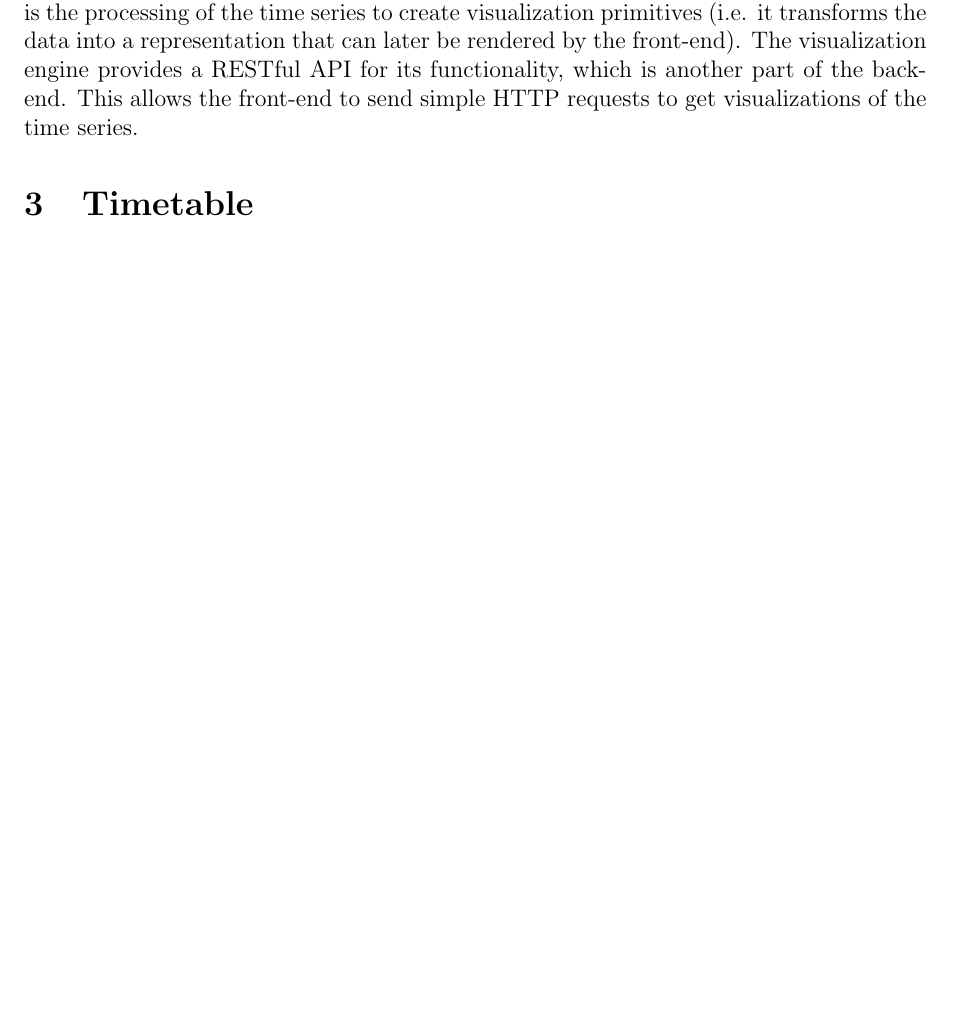
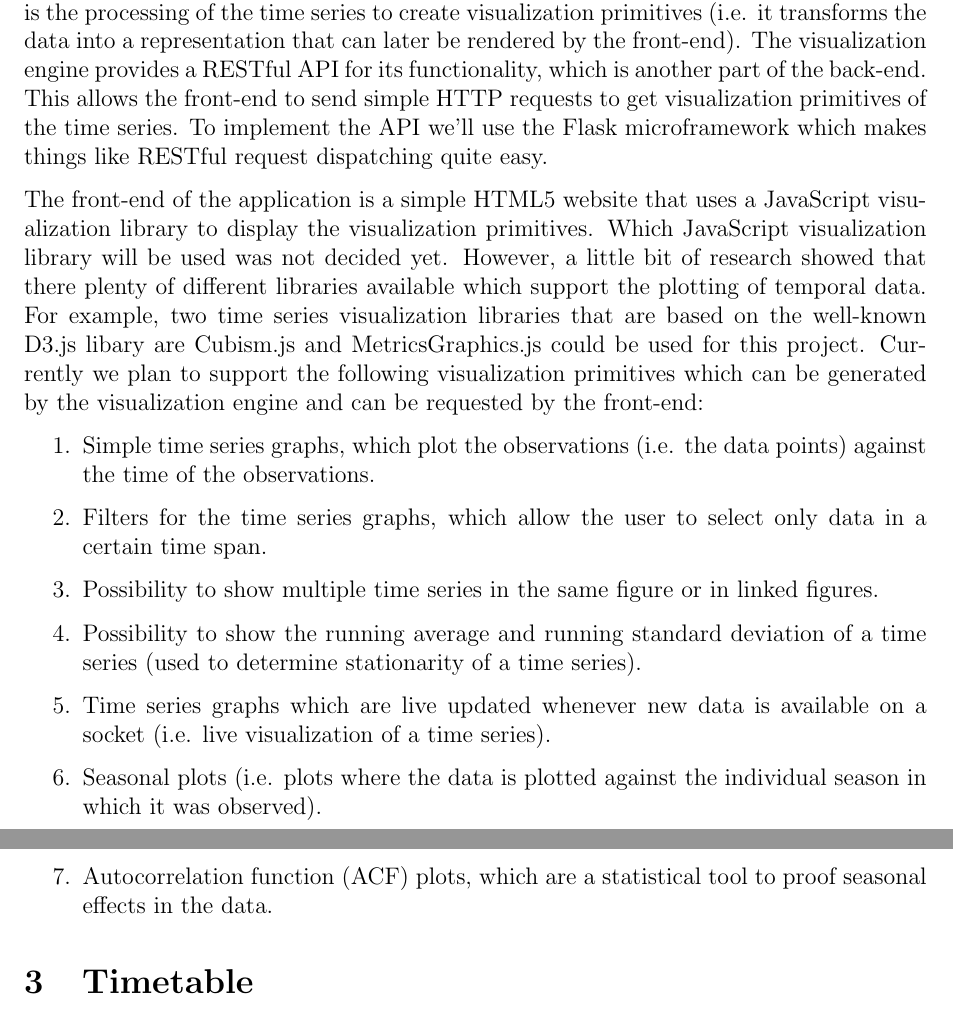
Before and after one commit to dumfug/mmis2, a LaTeX document (docs/projectplan/projectplan.tex): part of page 2 of 2 before the commit and two parts of pages 2 and 3 of 3 after it, the two joined at a grey line, cut so that both start at the same text, the shorter picture padded with empty space. Compiled offline with pdfLaTeX.

Commit message:
added description for some visualization primitives for the projectplan

```diff
--- a/docs/projectplan/projectplan.tex
+++ b/docs/projectplan/projectplan.tex
@@ -60,8 +60,26 @@ Other advantages of pandas are the support of operations on temporal data (e.g.
 Another important part of the back-end is the visualization engine.
 Its main responsibility is the processing of the time series to create visualization primitives (i.e. it transforms the data into a representation that can later be rendered by the front-end).
 The visualization engine provides a RESTful API for its functionality, which is another part of the back-end.
-This allows the front-end to send simple HTTP requests to get visualizations of the time series.
+This allows the front-end to send simple HTTP requests to get visualization primitives of the time series.
+To implement the API we'll use the Flask microframework which makes things like RESTful request dispatching quite easy.
 
+The front-end of the application is a simple HTML5 website that uses a JavaScript visualization library to display the visualization primitives.
+Which JavaScript visualization library will be used was not decided yet.
+However, a little bit of research showed that there plenty of different libraries available which support the plotting of temporal data.
+For example, two time series visualization libraries that are based on the well-known D3.js libary are Cubism.js and MetricsGraphics.js could be used for this project.
+Currently we plan to support the following visualization primitives which can be generated by the visualization engine and can be requested by the front-end:
+
+\begin{enumerate}
+ \item Simple time series graphs, which plot the observations (i.e. the data points) against the time of the observations.
+ \item Filters for the time series graphs, which allow the user to select only data in a certain time span.
+ \item Possibility to show multiple time series in the same figure or in linked figures.
+ \item Possibility to show the running average and running standard deviation of a time series (used to determine stationarity of a time series).
+ \item Time series graphs which are live updated whenever new data is available on a socket (i.e. live visualization of a time series).
+ \item Seasonal plots (i.e. plots where the data is plotted against the individual season in which it was observed).
+ \item Autocorrelation function (ACF) plots, which are a statistical tool to proof seasonal effects in the data.
+\end{enumerate}
+
+% TODO: visual evaluation of a model
 
 
 \section{Timetable}
```
Also changed, not shown: docs/projectplan/projectplan.pdf, docs/projectplan/projectplan.tex (2 more changed lines).
